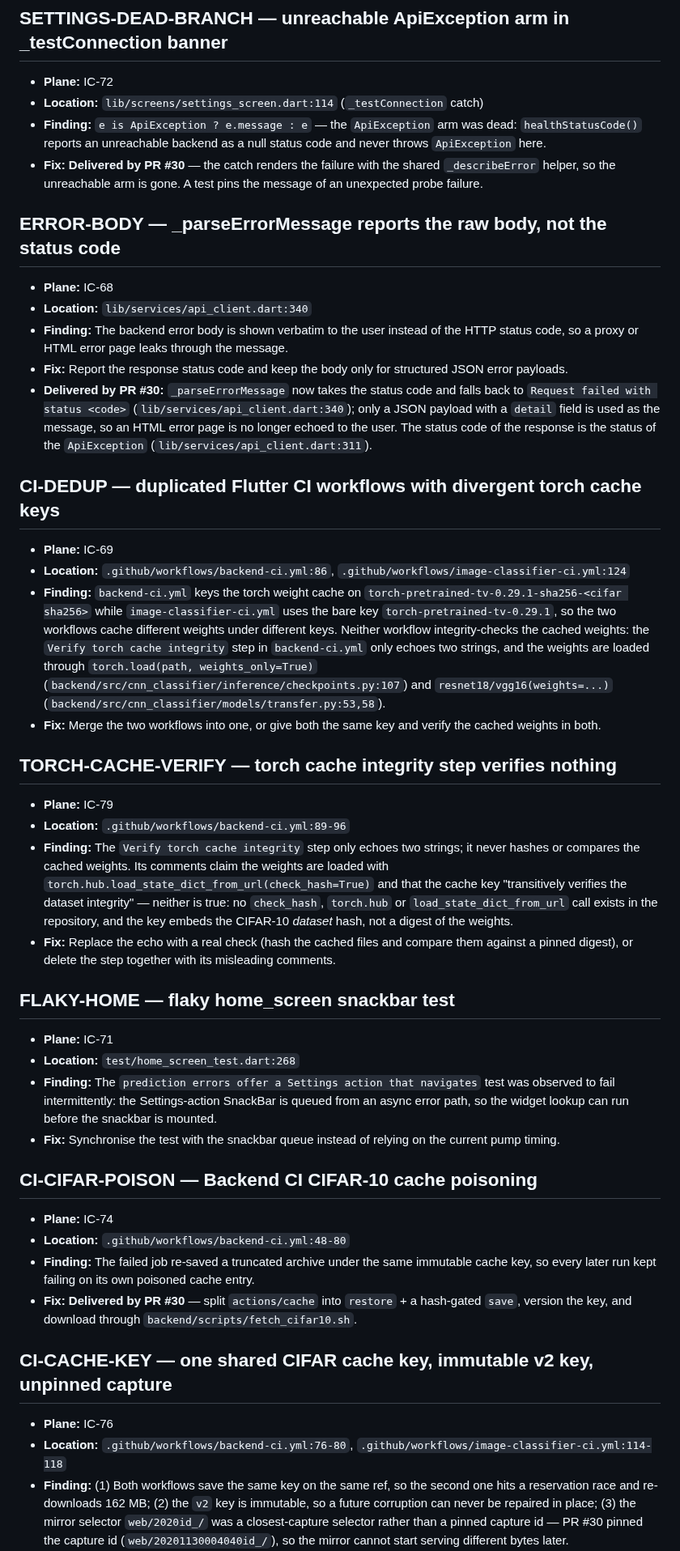
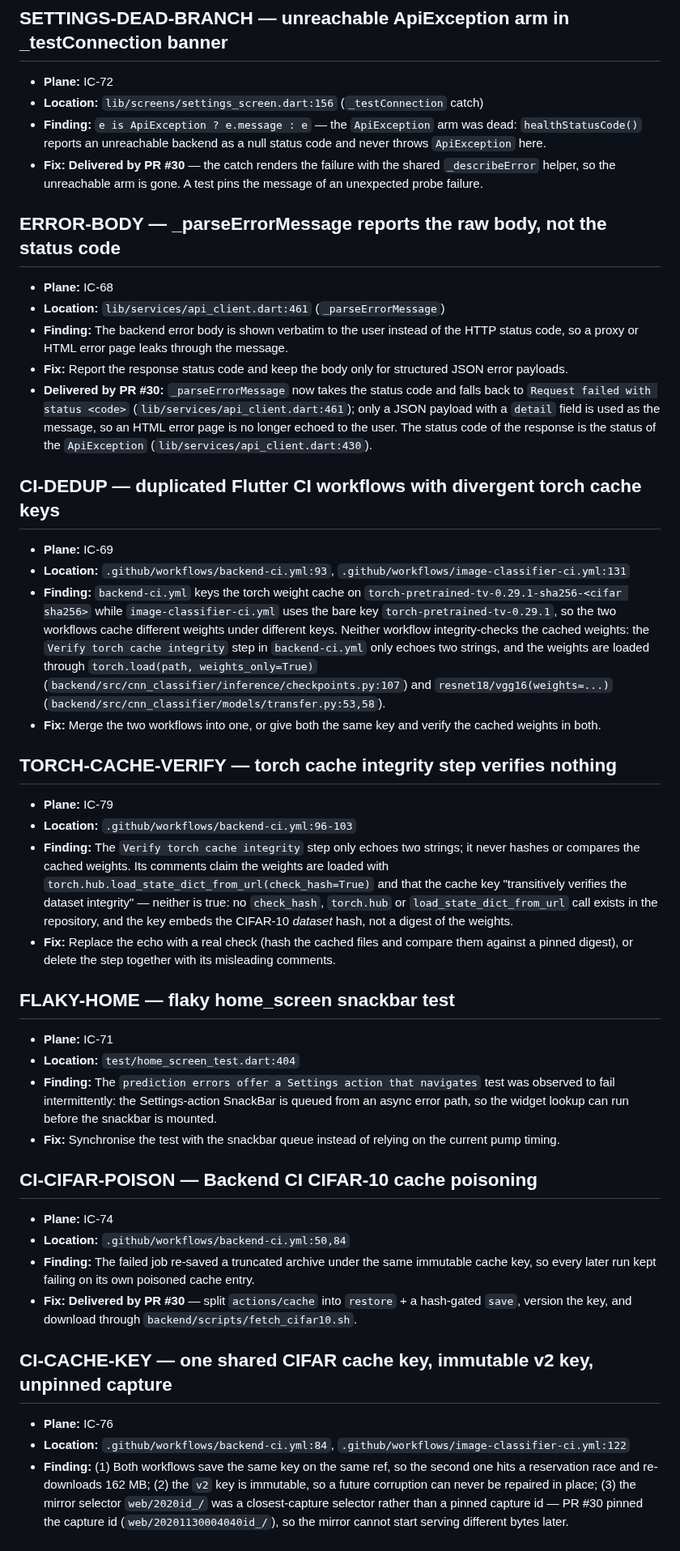
Before and after one commit to OmarAdel10/Image-Classifier, a Markdown page: docs/followups.md, the part around one of its changes. Shown at 81% size. Drawn GitHub-style.

```diff
--- a/docs/followups.md
+++ b/docs/followups.md
@@ -26,7 +26,7 @@ matching Plane work item.
 ## SETTINGS-DEAD-BRANCH — unreachable ApiException arm in _testConnection banner
 
 - **Plane:** IC-72
-- **Location:** `lib/screens/settings_screen.dart:114` (`_testConnection` catch)
+- **Location:** `lib/screens/settings_screen.dart:156` (`_testConnection` catch)
 - **Finding:** `e is ApiException ? e.message : e` — the `ApiException` arm was
   dead: `healthStatusCode()` reports an unreachable backend as a null status
   code and never throws `ApiException` here.
@@ -37,23 +37,23 @@ matching Plane work item.
 ## ERROR-BODY — _parseErrorMessage reports the raw body, not the status code
 
 - **Plane:** IC-68
-- **Location:** `lib/services/api_client.dart:340`
+- **Location:** `lib/services/api_client.dart:461` (`_parseErrorMessage`)
 - **Finding:** The backend error body is shown verbatim to the user instead of the
   HTTP status code, so a proxy or HTML error page leaks through the message.
 - **Fix:** Report the response status code and keep the body only for structured
   JSON error payloads.
 - **Delivered by PR #30:** `_parseErrorMessage` now takes the status code and
   falls back to `Request failed with status <code>`
-  (`lib/services/api_client.dart:340`); only a JSON payload with a `detail`
+  (`lib/services/api_client.dart:461`); only a JSON payload with a `detail`
   field is used as the message, so an HTML error page is no longer echoed to the
   user. The status code of the response is the status of the `ApiException`
-  (`lib/services/api_client.dart:311`).
+  (`lib/services/api_client.dart:430`).
 
 ## CI-DEDUP — duplicated Flutter CI workflows with divergent torch cache keys
 
 - **Plane:** IC-69
-- **Location:** `.github/workflows/backend-ci.yml:86`,
-  `.github/workflows/image-classifier-ci.yml:124`
+- **Location:** `.github/workflows/backend-ci.yml:93`,
+  `.github/workflows/image-classifier-ci.yml:131`
 - **Finding:** `backend-ci.yml` keys the torch weight cache on
   `torch-pretrained-tv-0.29.1-sha256-<cifar sha256>` while
   `image-classifier-ci.yml` uses the bare key `torch-pretrained-tv-0.29.1`, so
@@ -70,7 +70,7 @@ matching Plane work item.
 ## TORCH-CACHE-VERIFY — torch cache integrity step verifies nothing
 
 - **Plane:** IC-79
-- **Location:** `.github/workflows/backend-ci.yml:89-96`
+- **Location:** `.github/workflows/backend-ci.yml:96-103`
 - **Finding:** The `Verify torch cache integrity` step only echoes two strings;
   it never hashes or compares the cached weights. Its comments claim the
   weights are loaded with `torch.hub.load_state_dict_from_url(check_hash=True)`
@@ -85,7 +85,7 @@ matching Plane work item.
 ## FLAKY-HOME — flaky home_screen snackbar test
 
 - **Plane:** IC-71
-- **Location:** `test/home_screen_test.dart:268`
+- **Location:** `test/home_screen_test.dart:404`
 - **Finding:** The `prediction errors offer a Settings action that navigates`
   test was observed to fail intermittently: the Settings-action SnackBar is
   queued from an async error path, so the widget lookup can run before the
@@ -96,7 +96,7 @@ matching Plane work item.
 ## CI-CIFAR-POISON — Backend CI CIFAR-10 cache poisoning
 
 - **Plane:** IC-74
-- **Location:** `.github/workflows/backend-ci.yml:48-80`
+- **Location:** `.github/workflows/backend-ci.yml:50,84`
 - **Finding:** The failed job re-saved a truncated archive under the same
   immutable cache key, so every later run kept failing on its own poisoned
   cache entry.
@@ -107,8 +107,8 @@ matching Plane work item.
 ## CI-CACHE-KEY — one shared CIFAR cache key, immutable v2 key, unpinned capture
 
 - **Plane:** IC-76
-- **Location:** `.github/workflows/backend-ci.yml:76-80`,
-  `.github/workflows/image-classifier-ci.yml:114-118`
+- **Location:** `.github/workflows/backend-ci.yml:84`,
+  `.github/workflows/image-classifier-ci.yml:122`
 - **Finding:** (1) Both workflows save the same key on the same ref, so the
   second one hits a reservation race and re-downloads 162 MB; (2) the `v2` key
   is immutable, so a future corruption can never be repaired in place; (3) the
```
Also changed, not shown: other parts of docs/followups.md (+51 -31 lines).
